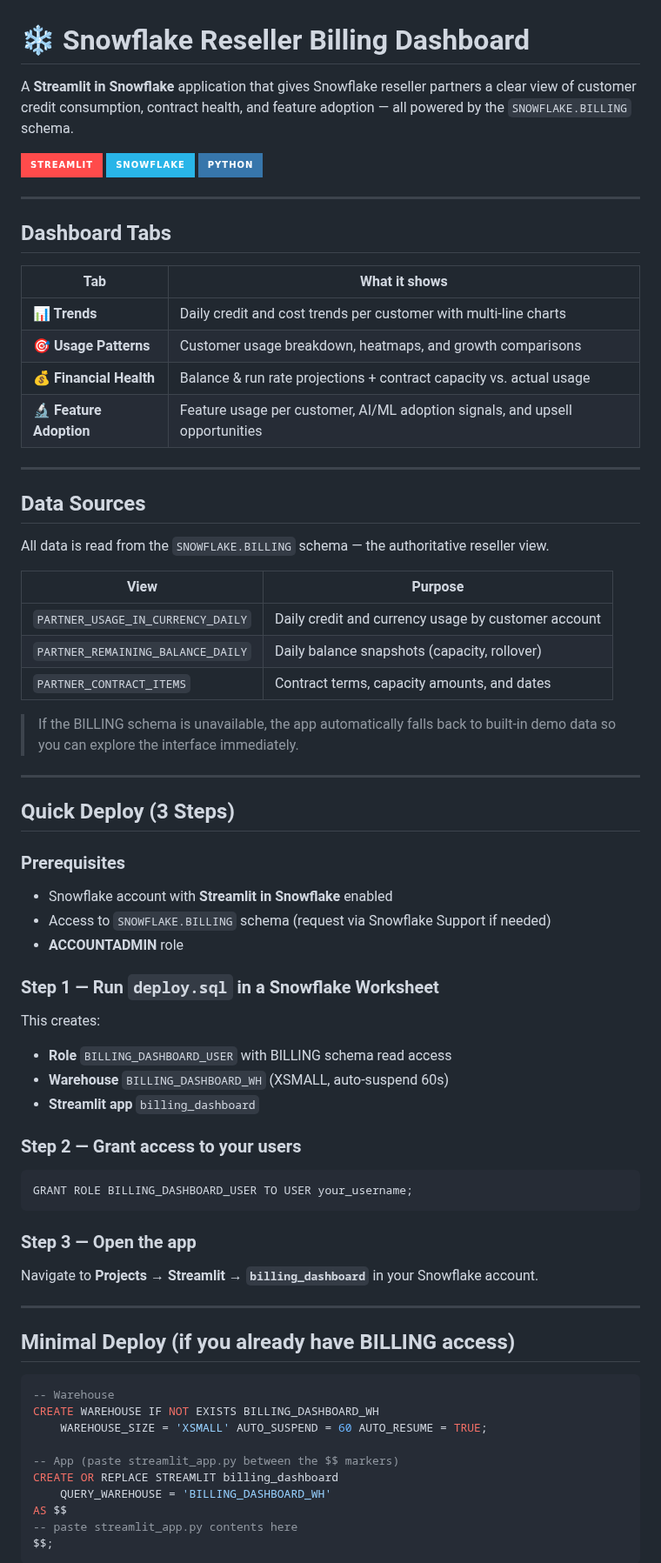
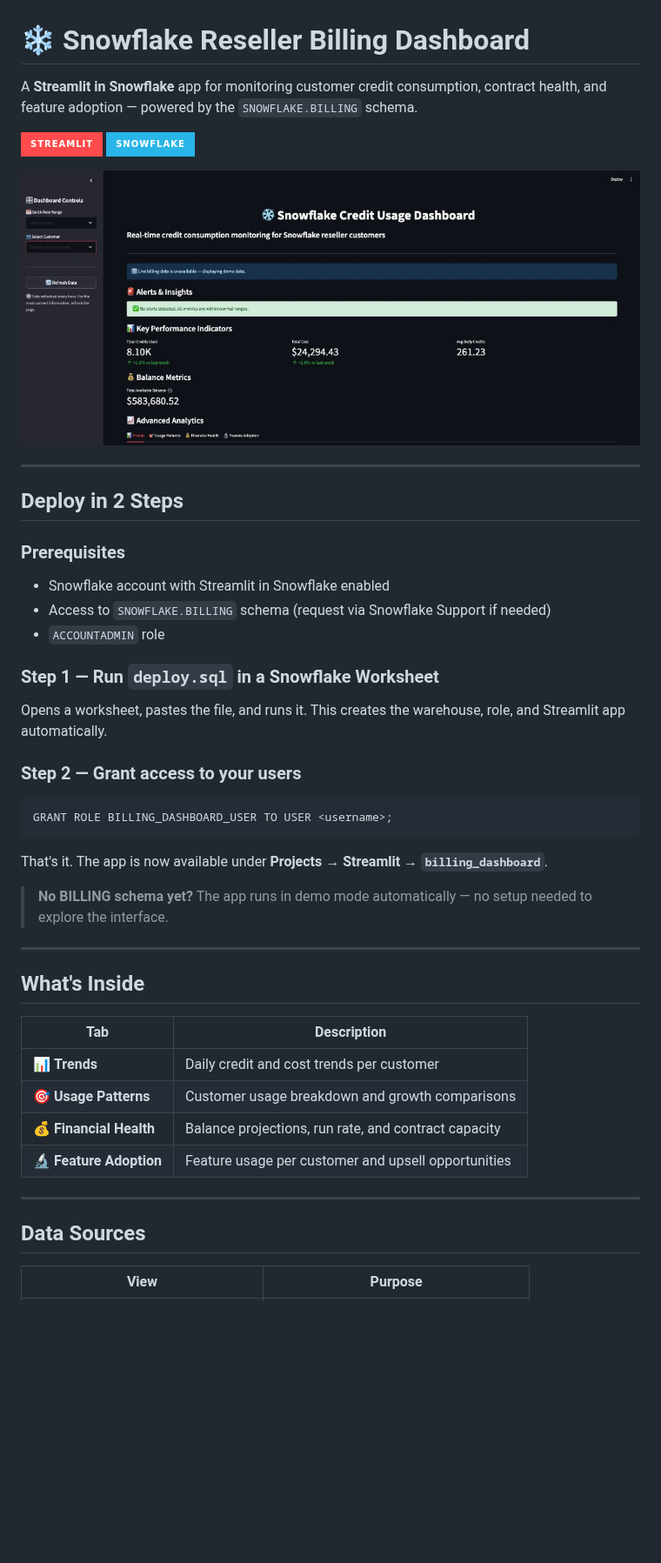
Before and after one commit to sfc-gh-jasvestis/reseller-billing-app, a Markdown page: README.md, the part around one of its changes. Shown at 87% size. GitHub-like rendering; pictures changed too: screenshots/dashboard.png (added); badges without logos; blank space fills up the shorter version.

Commit message:
docs: simplify README and add dashboard screenshot
- Reduce deploy instructions to 2 steps (run deploy.sql, grant role)
- Add current dashboard screenshot
- Trim README to essentials only

Co-authored-by: Cursor <cursoragent@cursor.com>

````diff
--- a/README.md
+++ b/README.md
@@ -1,74 +1,48 @@
 # ❄️ Snowflake Reseller Billing Dashboard
 
-A **Streamlit in Snowflake** application that gives Snowflake reseller partners a clear view of customer credit consumption, contract health, and feature adoption — all powered by the `SNOWFLAKE.BILLING` schema.
+A **Streamlit in Snowflake** app for monitoring customer credit consumption, contract health, and feature adoption — powered by the `SNOWFLAKE.BILLING` schema.
 
 [![Streamlit](https://img.shields.io/badge/Streamlit-FF4B4B?style=for-the-badge&logo=Streamlit&logoColor=white)](https://streamlit.io/)
 [![Snowflake](https://img.shields.io/badge/Snowflake-29B5E8?style=for-the-badge&logo=snowflake&logoColor=white)](https://www.snowflake.com/)
-[![Python](https://img.shields.io/badge/Python-3776AB?style=for-the-badge&logo=python&logoColor=white)](https://www.python.org/)
+
+![Dashboard Screenshot](screenshots/dashboard.png)
 
 ---
 
-## Dashboard Tabs
+## Deploy in 2 Steps
 
-| Tab | What it shows |
-|-----|---------------|
-| **📊 Trends** | Daily credit and cost trends per customer with multi-line charts |
-| **🎯 Usage Patterns** | Customer usage breakdown, heatmaps, and growth comparisons |
-| **💰 Financial Health** | Balance & run rate projections + contract capacity vs. actual usage |
-| **🔬 Feature Adoption** | Feature usage per customer, AI/ML adoption signals, and upsell opportunities |
+### Prerequisites
+- Snowflake account with Streamlit in Snowflake enabled
+- Access to `SNOWFLAKE.BILLING` schema (request via Snowflake Support if needed)
+- `ACCOUNTADMIN` role
+
+### Step 1 — Run `deploy.sql` in a Snowflake Worksheet
+
+Opens a worksheet, pastes the file, and runs it. This creates the warehouse, role, and Streamlit app automatically.
+
+### Step 2 — Grant access to your users
+```sql
+GRANT ROLE BILLING_DASHBOARD_USER TO USER <username>;
+```
+
+That's it. The app is now available under **Projects → Streamlit → `billing_dashboard`**.
+
+> **No BILLING schema yet?** The app runs in demo mode automatically — no setup needed to explore the interface.
+
+---
+
+## What's Inside
+
+| Tab | Description |
+|-----|-------------|
+| 📊 **Trends** | Daily credit and cost trends per customer |
+| 🎯 **Usage Patterns** | Customer usage breakdown and growth comparisons |
+| 💰 **Financial Health** | Balance projections, run rate, and contract capacity |
+| 🔬 **Feature Adoption** | Feature usage per customer and upsell opportunities |
 
 ---
 
 ## Data Sources
 
-All data is read from the `SNOWFLAKE.BILLING` schema — the authoritative reseller view.
-
 | View | Purpose |
 |------|---------|
-| `PARTNER_USAGE_IN_CURRENCY_DAILY` | Daily credit and currency usage by customer account |
-| `PARTNER_REMAINING_BALANCE_DAILY` | Daily balance snapshots (capacity, rollover) |
-| `PARTNER_CONTRACT_ITEMS` | Contract terms, capacity amounts, and dates |
-
-> If the BILLING schema is unavailable, the app automatically falls back to built-in demo data so you can explore the interface immediately.
-
----
-
-## Quick Deploy (3 Steps)
-
-### Prerequisites
-- Snowflake account with **Streamlit in Snowflake** enabled
-- Access to `SNOWFLAKE.BILLING` schema (request via Snowflake Support if needed)
-- **ACCOUNTADMIN** role
-
-### Step 1 — Run `deploy.sql` in a Snowflake Worksheet
-
-This creates:
-- **Role** `BILLING_DASHBOARD_USER` with BILLING schema read access
-- **Warehouse** `BILLING_DASHBOARD_WH` (XSMALL, auto-suspend 60s)
-- **Streamlit app** `billing_dashboard`
-
-### Step 2 — Grant access to your users
-```sql
-GRANT ROLE BILLING_DASHBOARD_USER TO USER your_username;
-```
-
-### Step 3 — Open the app
-Navigate to **Projects → Streamlit → `billing_dashboard`** in your Snowflake account.
-
----
-
-## Minimal Deploy (if you already have BILLING access)
-
-```sql
--- Warehouse
-CREATE WAREHOUSE IF NOT EXISTS BILLING_DASHBOARD_WH
-    WAREHOUSE_SIZE = 'XSMALL' AUTO_SUSPEND = 60 AUTO_RESUME = TRUE;
-
--- App (paste streamlit_app.py between the $$ markers)
-CREATE OR REPLACE STREAMLIT billing_dashboard
-    QUERY_WAREHOUSE = 'BILLING_DASHBOARD_WH'
-AS $$
--- paste streamlit_app.py contents here
-$$;
-```
-
````
Also changed, not shown: other parts of README.md (+8 -41 lines).
